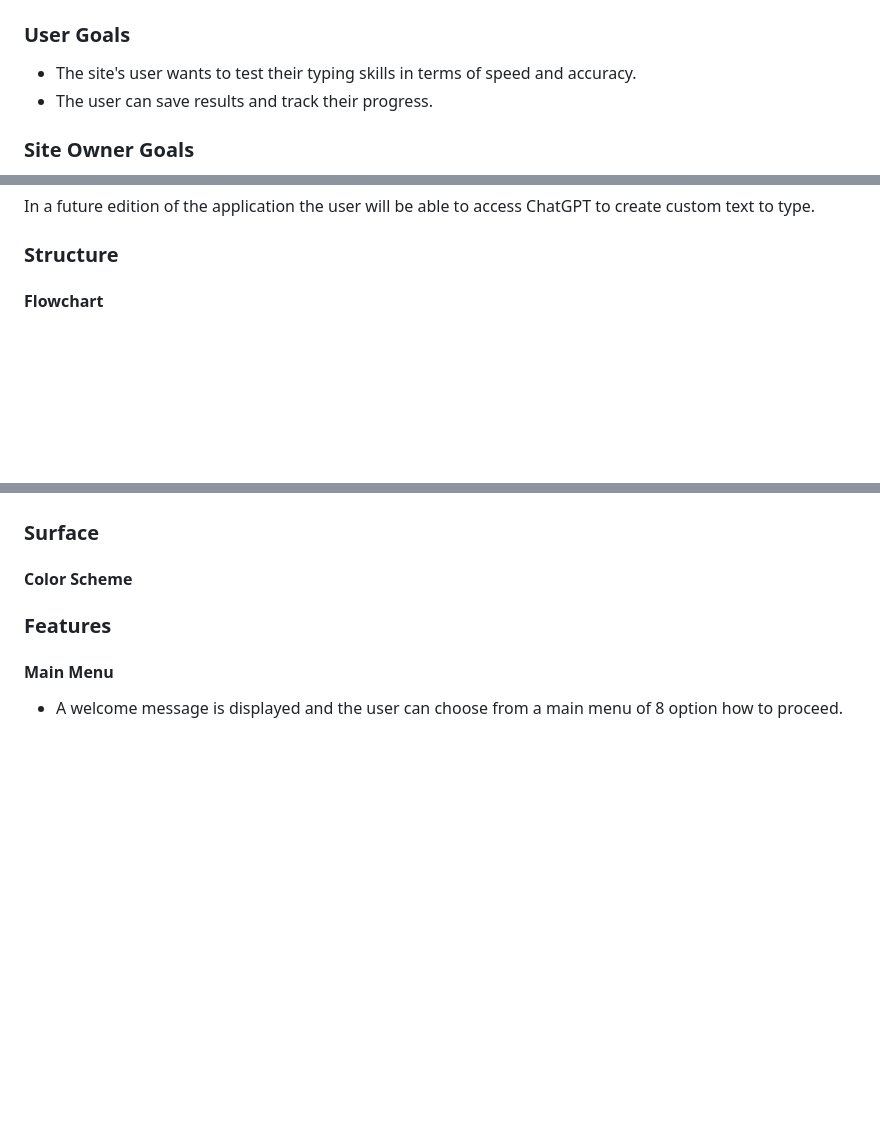
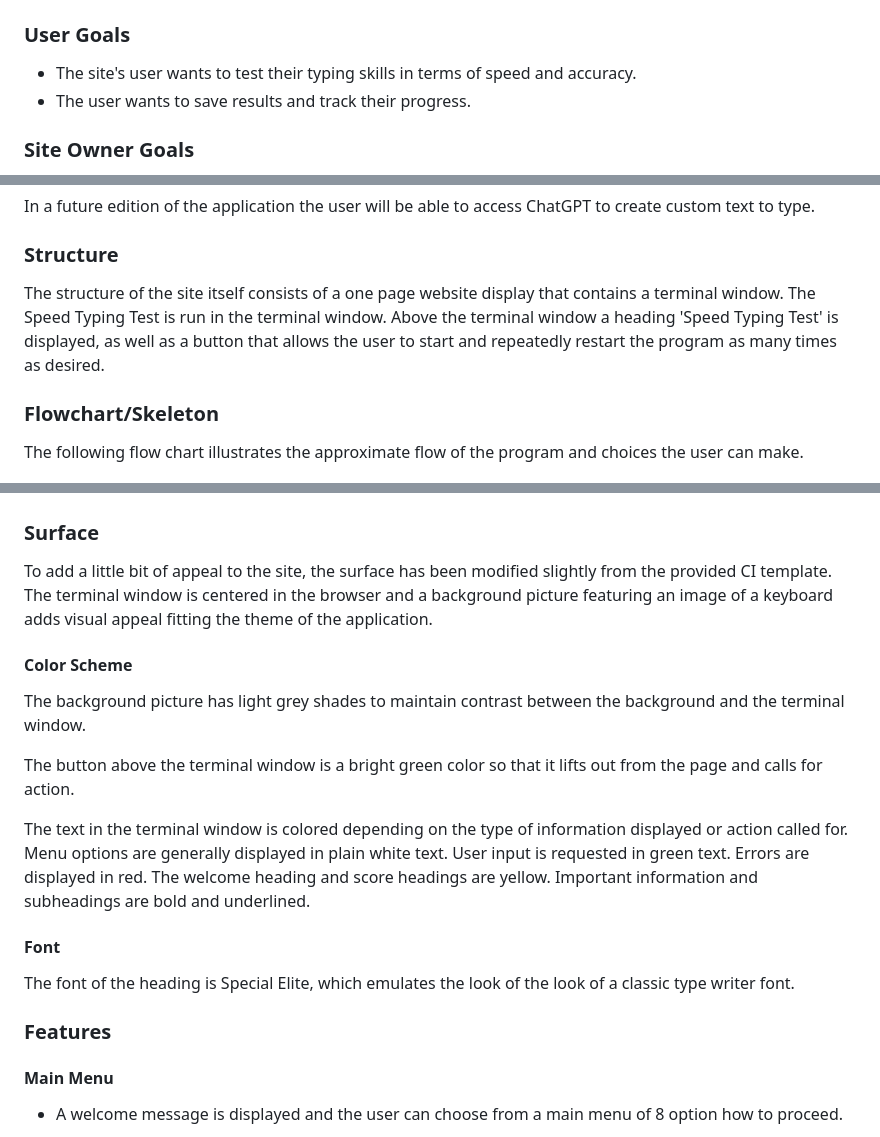
Before and after one commit to URiem/portfolio-project-3, a Markdown page: README.md, 3 parts joined by grey strips. GitHub-like rendering; blank space fills up the shorter version.

Commit message:
Add more details to README

```diff
--- a/README.md
+++ b/README.md
@@ -53,7 +53,7 @@ The Speed and Accuracy Typing tests is designed to give users a chance to test t
 
 ### User Goals
 - The site's user wants to test their typing skills in terms of speed and accuracy.
-- The user can save results and track their progress.
+- The user wants to save results and track their progress.
 
 ### Site Owner Goals
 - The site owner's goal is to provided an intuitive and easy to use application that allows a user to test their typing skills.
@@ -108,16 +108,30 @@ In a future edition of the application the user will be able to access ChatGPT t
 
 ### Structure
 
-#### Flowchart
+The structure of the site itself consists of a one page website display that contains a terminal window. The Speed Typing Test is run in the terminal window. Above the terminal window a heading 'Speed Typing Test' is displayed, as well as a button that allows the user to start and repeatedly restart the program as many times as desired.
+
+### Flowchart/Skeleton
+
+The following flow chart illustrates the approximate flow of the program and choices the user can make.
 
 ![Flowchart](docs/flowchart.png)
 
 
 ### Surface
 
+To add a little bit of appeal to the site, the surface has been modified slightly from the provided CI template. The terminal window is centered in the browser and a background picture featuring an image of a keyboard adds visual appeal fitting the theme of the application.
 
 #### Color Scheme
 
+The background picture has light grey shades to maintain contrast between the background and the terminal window.
+
+The button above the terminal window is a bright green color so that it lifts out from the page and calls for action.
+
+The text in the terminal window is colored depending on the type of information displayed or action called for. Menu options are generally displayed in plain white text. User input is requested in green text. Errors are displayed in red. The welcome heading and score headings are yellow. Important information and subheadings are bold and underlined.
+
+#### Font
+
+The font of the heading is Special Elite, which emulates the look of the look of a classic type writer font.
 
 ### Features
 
```
